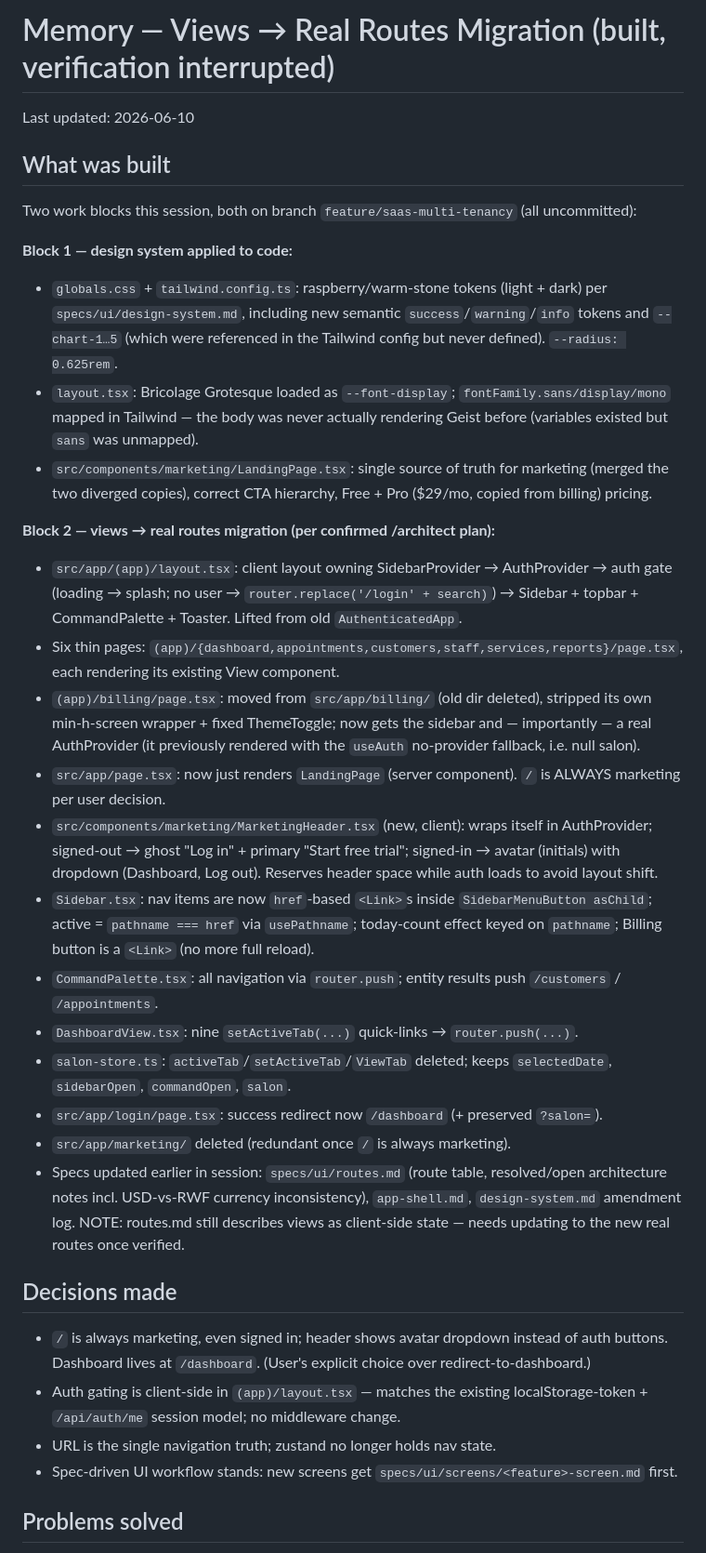
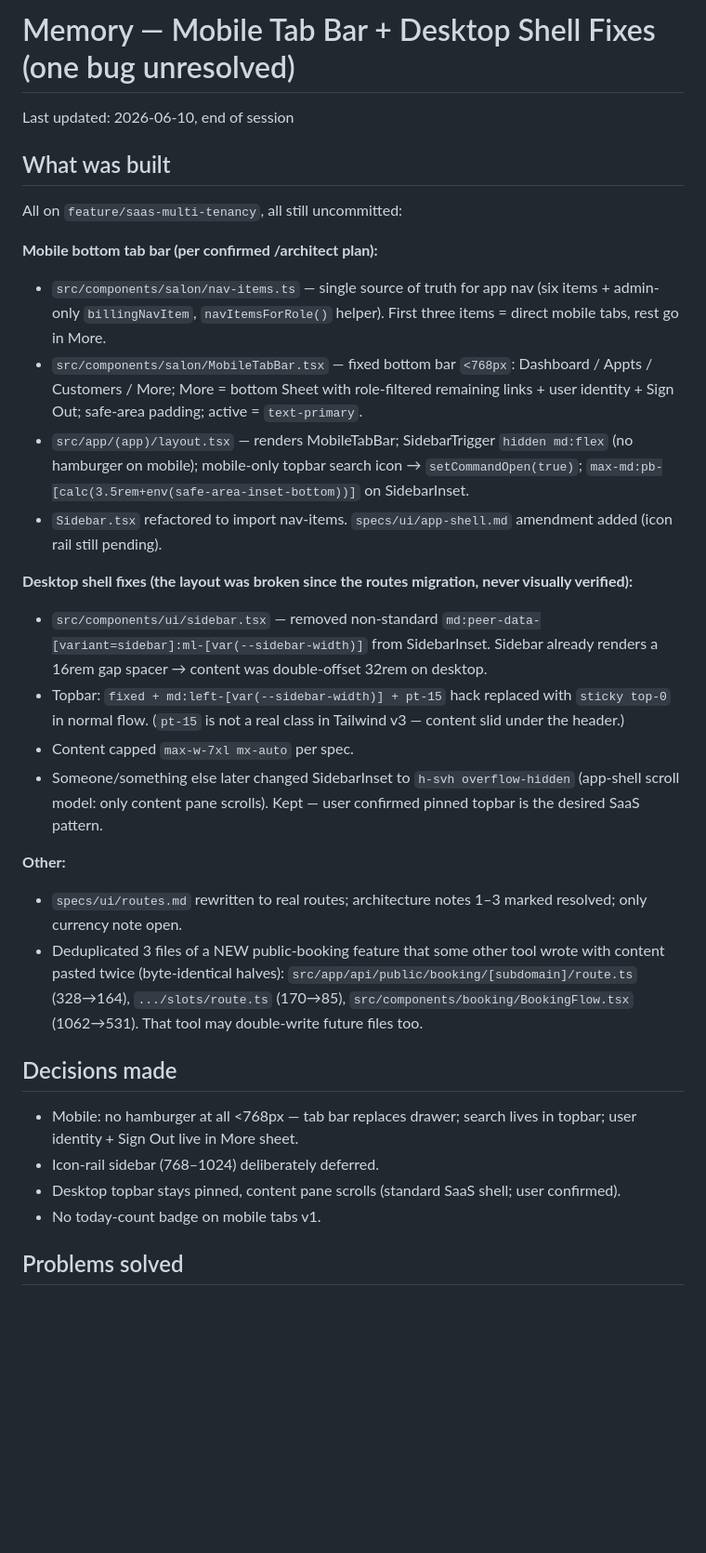
Before and after one commit to 2024samone2025-droid/salonPro, a Markdown page: memory.md, the part around one of its changes. Shown at 93% size. Drawn GitHub-style; blank space fills up the shorter version.

Commit message:
docs: update memory.md

```diff
--- a/memory.md
+++ b/memory.md
@@ -1,36 +1,33 @@
-# Memory — Views → Real Routes Migration (built, verification interrupted)
+# Memory — Mobile Tab Bar + Desktop Shell Fixes (one bug unresolved)
 
-Last updated: 2026-06-10
+Last updated: 2026-06-10, end of session
 
 ## What was built
 
-Two work blocks this session, both on branch `feature/saas-multi-tenancy` (all uncommitted):
+All on `feature/saas-multi-tenancy`, all still uncommitted:
 
-**Block 1 — design system applied to code:**
-- `globals.css` + `tailwind.config.ts`: raspberry/warm-stone tokens (light + dark) per `specs/ui/design-system.md`, including new semantic `success`/`warning`/`info` tokens and `--chart-1…5` (which were referenced in the Tailwind config but never defined). `--radius: 0.625rem`.
-- `layout.tsx`: Bricolage Grotesque loaded as `--font-display`; `fontFamily.sans/display/mono` mapped in Tailwind — the body was never actually rendering Geist before (variables existed but `sans` was unmapped).
-- `src/components/marketing/LandingPage.tsx`: single source of truth for marketing (merged the two diverged copies), correct CTA hierarchy, Free + Pro ($29/mo, copied from billing) pricing.
+**Mobile bottom tab bar (per confirmed /architect plan):**
+- `src/components/salon/nav-items.ts` — single source of truth for app nav (six items + admin-only `billingNavItem`, `navItemsForRole()` helper). First three items = direct mobile tabs, rest go in More.
+- `src/components/salon/MobileTabBar.tsx` — fixed bottom bar `<768px`: Dashboard / Appts / Customers / More; More = bottom Sheet with role-filtered remaining links + user identity + Sign Out; safe-area padding; active = `text-primary`.
+- `src/app/(app)/layout.tsx` — renders MobileTabBar; SidebarTrigger `hidden md:flex` (no hamburger on mobile); mobile-only topbar search icon → `setCommandOpen(true)`; `max-md:pb-[calc(3.5rem+env(safe-area-inset-bottom))]` on SidebarInset.
+- `Sidebar.tsx` refactored to import nav-items. `specs/ui/app-shell.md` amendment added (icon rail still pending).
 
-**Block 2 — views → real routes migration (per confirmed /architect plan):**
-- `src/app/(app)/layout.tsx`: client layout owning SidebarProvider → AuthProvider → auth gate (loading → splash; no user → `router.replace('/login' + search)`) → Sidebar + topbar + CommandPalette + Toaster. Lifted from old `AuthenticatedApp`.
-- Six thin pages: `(app)/{dashboard,appointments,customers,staff,services,reports}/page.tsx`, each rendering its existing View component.
-- `(app)/billing/page.tsx`: moved from `src/app/billing/` (old dir deleted), stripped its own min-h-screen wrapper + fixed ThemeToggle; now gets the sidebar and — importantly — a real AuthProvider (it previously rendered with the `useAuth` no-provider fallback, i.e. null salon).
-- `src/app/page.tsx`: now just renders `LandingPage` (server component). `/` is ALWAYS marketing per user decision.
-- `src/components/marketing/MarketingHeader.tsx` (new, client): wraps itself in AuthProvider; signed-out → ghost "Log in" + primary "Start free trial"; signed-in → avatar (initials) with dropdown (Dashboard, Log out). Reserves header space while auth loads to avoid layout shift.
-- `Sidebar.tsx`: nav items are now `href`-based `<Link>`s inside `SidebarMenuButton asChild`; active = `pathname === href` via `usePathname`; today-count effect keyed on `pathname`; Billing button is a `<Link>` (no more full reload).
-- `CommandPalette.tsx`: all navigation via `router.push`; entity results push `/customers` / `/appointments`.
-- `DashboardView.tsx`: nine `setActiveTab(...)` quick-links → `router.push(...)`.
-- `salon-store.ts`: `activeTab`/`setActiveTab`/`ViewTab` deleted; keeps `selectedDate`, `sidebarOpen`, `commandOpen`, `salon`.
-- `src/app/login/page.tsx`: success redirect now `/dashboard` (+ preserved `?salon=`).
-- `src/app/marketing/` deleted (redundant once `/` is always marketing).
-- Specs updated earlier in session: `specs/ui/routes.md` (route table, resolved/open architecture notes incl. USD-vs-RWF currency inconsistency), `app-shell.md`, `design-system.md` amendment log. NOTE: routes.md still describes views as client-side state — needs updating to the new real routes once verified.
+**Desktop shell fixes (the layout was broken since the routes migration, never visually verified):**
+- `src/components/ui/sidebar.tsx` — removed non-standard `md:peer-data-[variant=sidebar]:ml-[var(--sidebar-width)]` from SidebarInset. Sidebar already renders a 16rem gap spacer → content was double-offset 32rem on desktop.
+- Topbar: `fixed + md:left-[var(--sidebar-width)] + pt-15` hack replaced with `sticky top-0` in normal flow. (`pt-15` is not a real class in Tailwind v3 — content slid under the header.)
+- Content capped `max-w-7xl mx-auto` per spec.
+- Someone/something else later changed SidebarInset to `h-svh overflow-hidden` (app-shell scroll model: only content pane scrolls). Kept — user confirmed pinned topbar is the desired SaaS pattern.
+
+**Other:**
+- `specs/ui/routes.md` rewritten to real routes; architecture notes 1–3 marked resolved; only currency note open.
+- Deduplicated 3 files of a NEW public-booking feature that some other tool wrote with content pasted twice (byte-identical halves): `src/app/api/public/booking/[subdomain]/route.ts` (328→164), `.../slots/route.ts` (170→85), `src/components/booking/BookingFlow.tsx` (1062→531). That tool may double-write future files too.
 
 ## Decisions made
 
-- `/` is always marketing, even signed in; header shows avatar dropdown instead of auth buttons. Dashboard lives at `/dashboard`. (User's explicit choice over redirect-to-dashboard.)
-- Auth gating is client-side in `(app)/layout.tsx` — matches the existing localStorage-token + `/api/auth/me` session model; no middleware change.
-- URL is the single navigation truth; zustand no longer holds nav state.
-- Spec-driven UI workflow stands: new screens get `specs/ui/screens/<feature>-screen.md` first.
+- Mobile: no hamburger at all <768px — tab bar replaces drawer; search lives in topbar; user identity + Sign Out live in More sheet.
+- Icon-rail sidebar (768–1024) deliberately deferred.
+- Desktop topbar stays pinned, content pane scrolls (standard SaaS shell; user confirmed).
+- No today-count badge on mobile tabs v1.
 
 ## Problems solved
 
```
Also changed, not shown: other parts of memory.md (+18 -11 lines).
